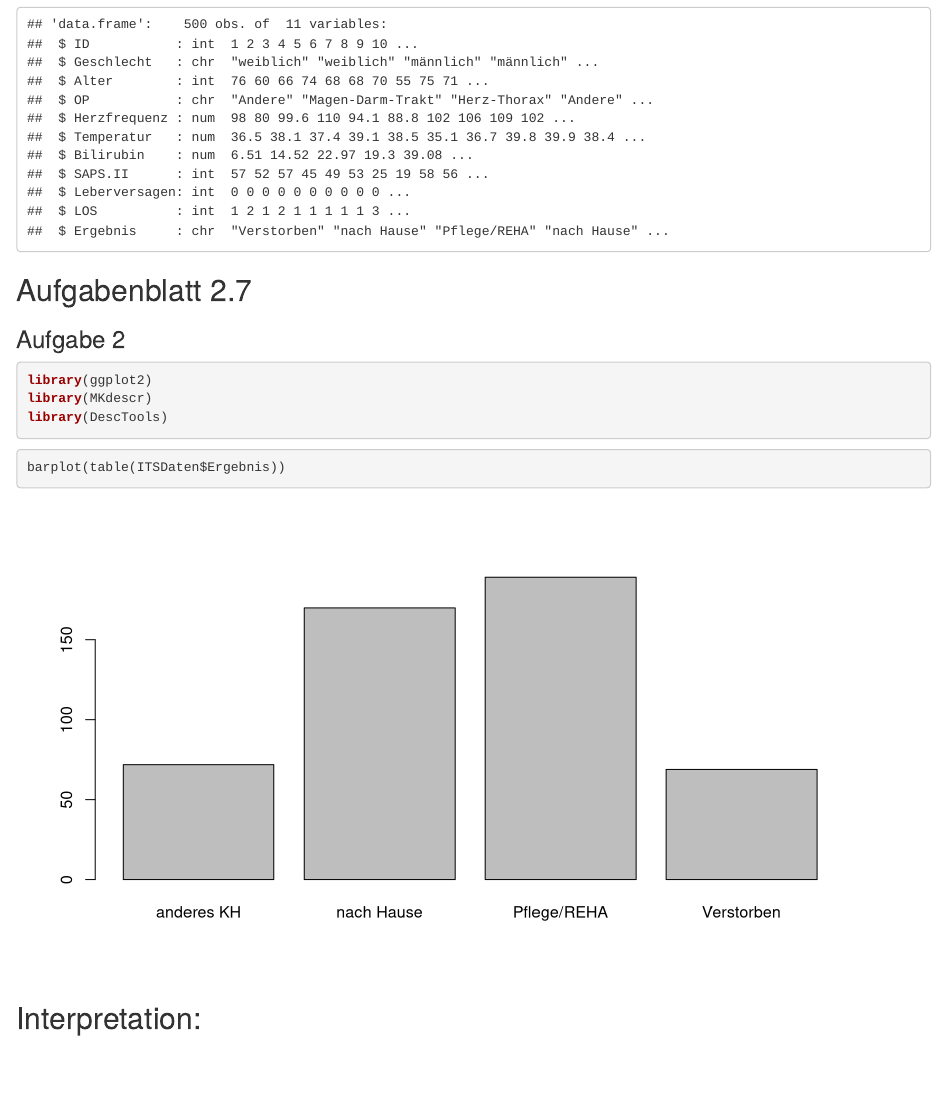
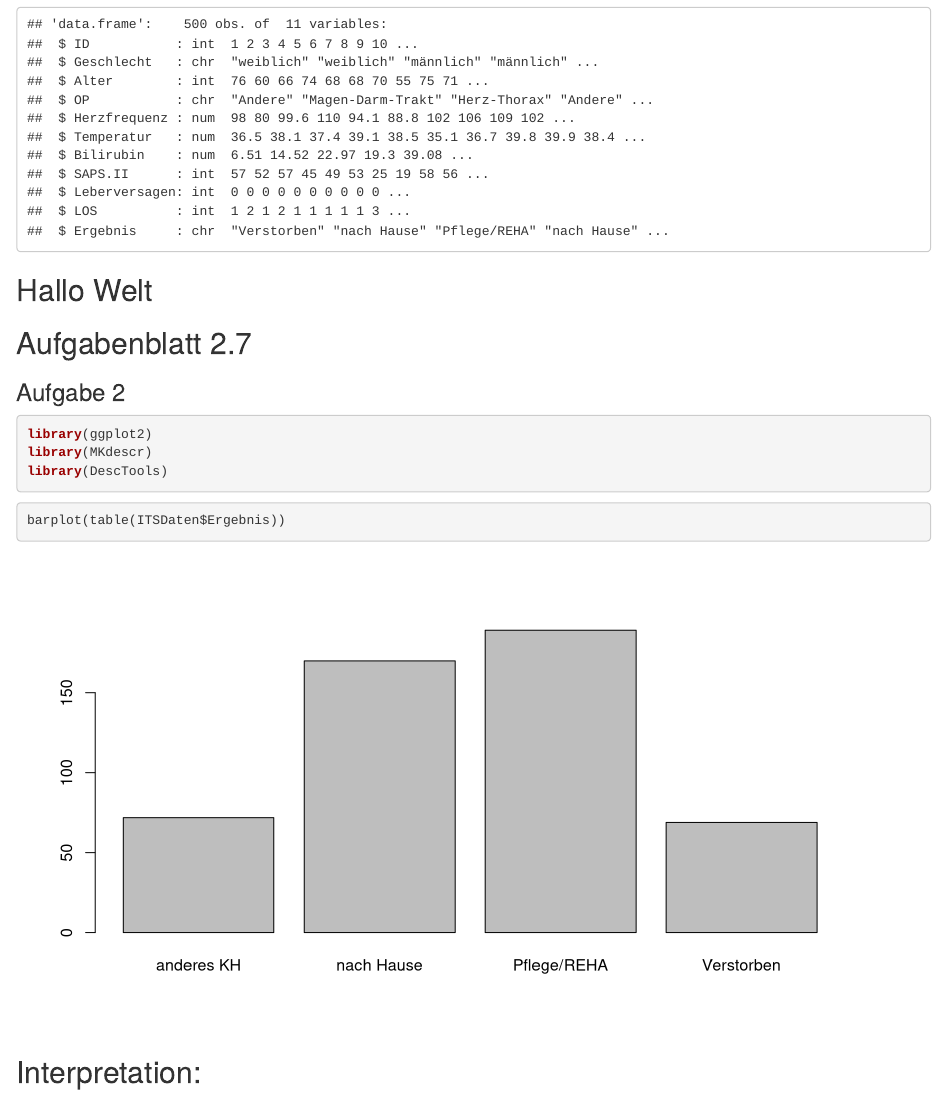
Before and after one commit to D0m3n1c/Biostatistik, an R Markdown document (Übungsaufgabe 2.7.rmd): the page in a window 1100 px wide, from 370 px down. Rendered offline with R 4.5, knitr and Pandoc, with nearby package versions; some code elsewhere in the file could not run offline.

Commit message:
Übrerschrift wurde hinzugefügt
Hallo Welt

````diff
--- a/Übungsaufgabe 2.7.rmd
+++ b/Übungsaufgabe 2.7.rmd
@@ -25,7 +25,7 @@ str(ITSDaten)
 ```
 
 
-
+## Hallo Welt
 
 ## Aufgabenblatt 2.7
 ### Aufgabe 2
````
